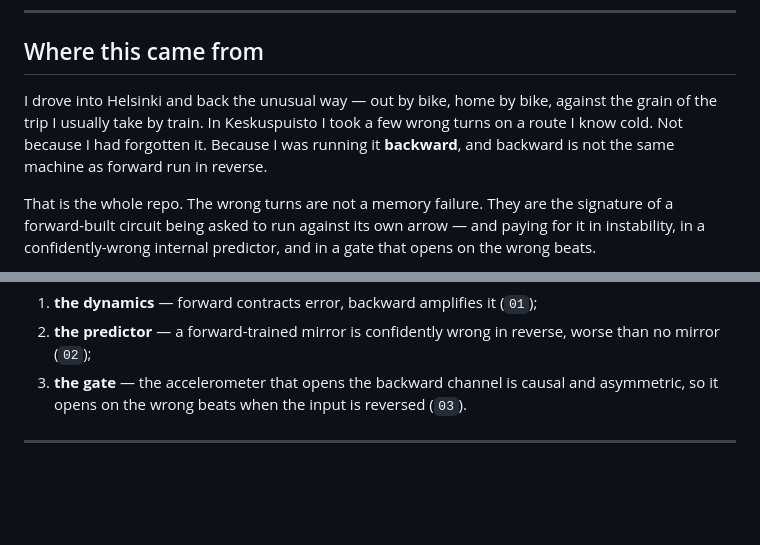
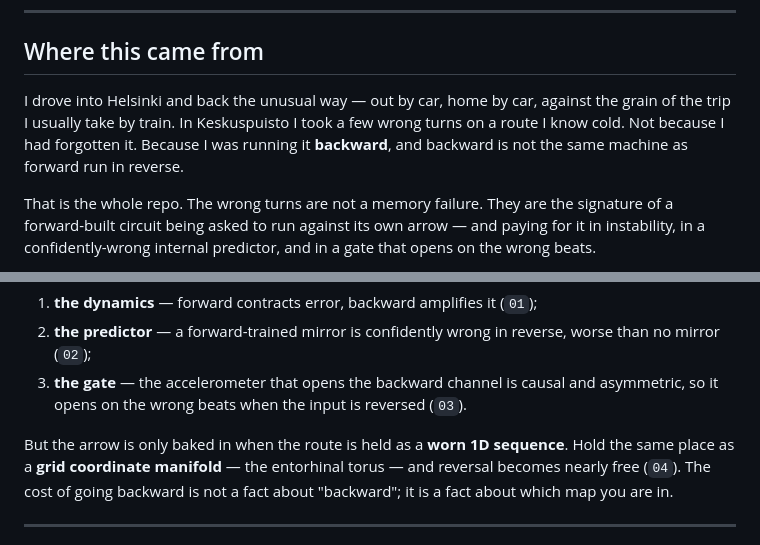
Before and after one commit to anttiluode/AgainstTheGrain, a Markdown page: README.md, 2 parts joined by grey strips. Rendered like a GitHub page; blank space fills up the shorter version.

```diff
--- a/README.md
+++ b/README.md
@@ -10,7 +10,7 @@
 
 ## Where this came from
 
-I drove into Helsinki and back the unusual way — out by bike, home by bike, against the grain of the trip I usually take by train. In Keskuspuisto I took a few wrong turns on a route I know cold. Not because I had forgotten it. Because I was running it **backward**, and backward is not the same machine as forward run in reverse.
+I drove into Helsinki and back the unusual way — out by car, home by car, against the grain of the trip I usually take by train. In Keskuspuisto I took a few wrong turns on a route I know cold. Not because I had forgotten it. Because I was running it **backward**, and backward is not the same machine as forward run in reverse.
 
 That is the whole repo. The wrong turns are not a memory failure. They are the signature of a forward-built circuit being asked to run against its own arrow — and paying for it in instability, in a confidently-wrong internal predictor, and in a gate that opens on the wrong beats.
 
@@ -32,6 +32,8 @@ Reversing time **negates A and leaves S untouched**. So the reverse is not a ref
 1. **the dynamics** — forward contracts error, backward amplifies it (`01`);
 2. **the predictor** — a forward-trained mirror is confidently wrong in reverse, worse than no mirror (`02`);
 3. **the gate** — the accelerometer that opens the backward channel is causal and asymmetric, so it opens on the wrong beats when the input is reversed (`03`).
+
+But the arrow is only baked in when the route is held as a **worn 1D sequence**. Hold the same place as a **grid coordinate manifold** — the entorhinal torus — and reversal becomes nearly free (`04`). The cost of going backward is not a fact about "backward"; it is a fact about which map you are in.
 
 ---
 
```
Also changed, not shown: other parts of README.md (+27 -0 lines).
